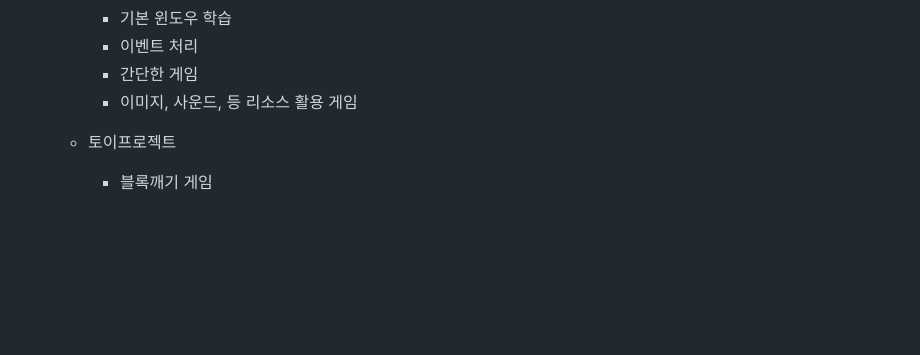
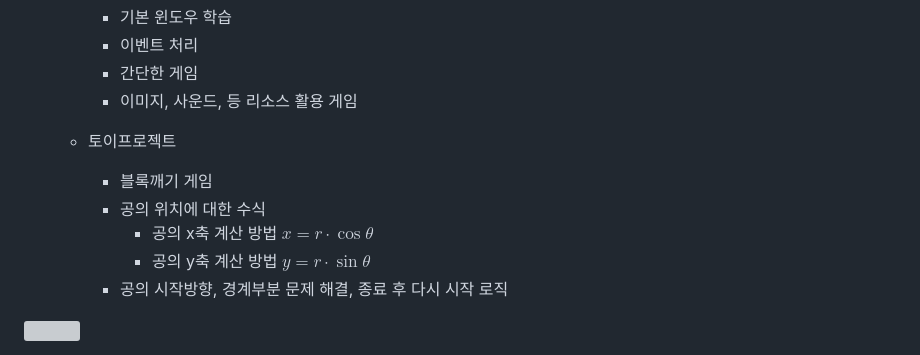
Before and after one commit to gimddanggu/IoT-python-2025, a Markdown page: README.md, the part around the change printed below. GitHub-like rendering; blank space fills up the shorter version; grey boxes are pictures that could not be loaded.

```diff
--- a/README.md
+++ b/README.md
@@ -224,4 +224,9 @@ https://github.com/user-attachments/assets/ec5ec7e4-c6dc-48fb-9151-94b5bbeb90e7
 
     - 토이프로젝트
         - 블록깨기 게임
+        - 공의 위치에 대한 수식
+            - 공의 x축 계산 방법 $x = r \cdot \cos \theta$
+            - 공의 y축 계산 방법 $y = r \cdot \sin \theta$
+        - 공의 시작방향, 경계부분 문제 해결, 종료 후 다시 시작 로직
+<img src='./image/py004.gif' width='700' height='400'>
 
```
Also changed, not shown: other parts of README.md (+2 -2 lines).
